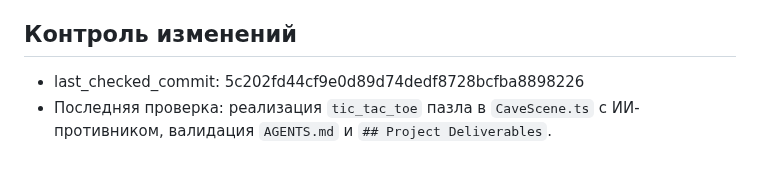
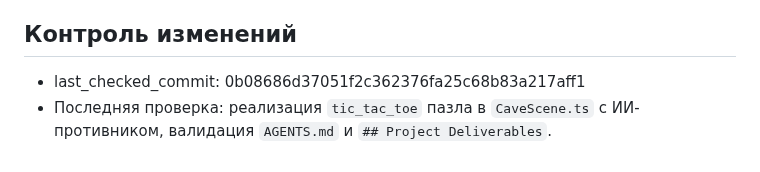
Before and after one commit to lololoevish/pazzle-game, a Markdown page: memory_bank/progress.md, the part around the change. Drawn GitHub-style.

Commit message:
docs: update last_checked_commit to 0b08686

```diff
--- a/memory_bank/progress.md
+++ b/memory_bank/progress.md
@@ -112,5 +112,5 @@
 
 ## Контроль изменений
 
-- last_checked_commit: 5c202fd44cf9e0d89d74dedf8728bcfba8898226
+- last_checked_commit: 0b08686d37051f2c362376fa25c68b83a217aff1
 - Последняя проверка: реализация `tic_tac_toe` пазла в `CaveScene.ts` с ИИ-противником, валидация `AGENTS.md` и `## Project Deliverables`.
```
